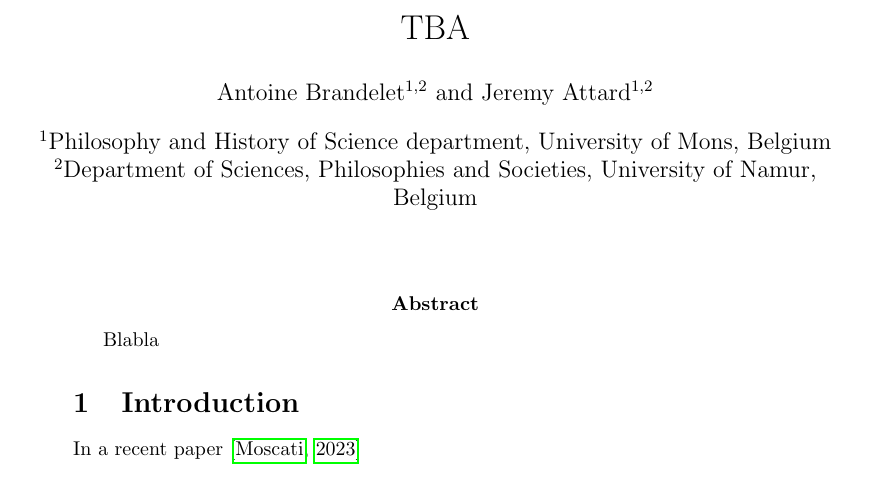
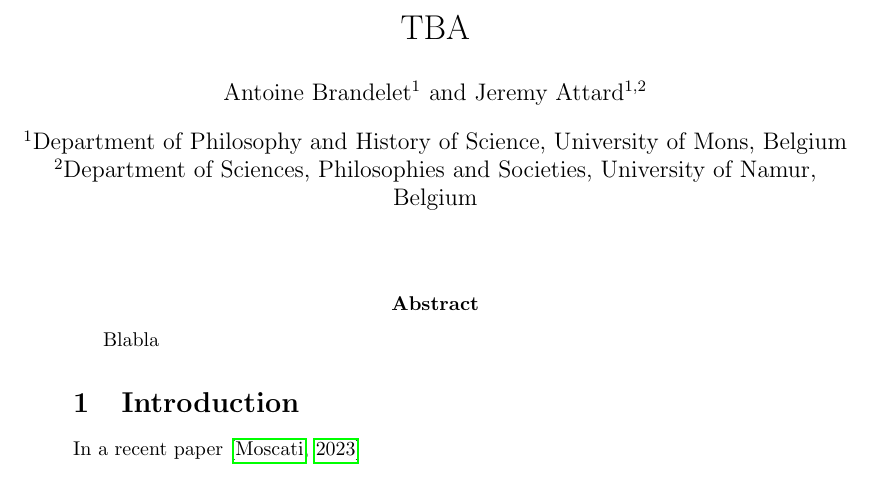
Before and after one commit to fizzmizer/asifResponseMoscati, a LaTeX document (manuscript/asifResponseMoscati.tex): part of the page, cut so that both start at the same text. Compiled offline with pdfLaTeX.

Commit message:
Namur m'a abandonné

```diff
--- a/Manuscript/asifResponseMoscati.tex
+++ b/manuscript/asifResponseMoscati.tex
@@ -26,10 +26,10 @@
 
 \title{TBA}
 \date{}
-\author[1,2]{Antoine Brandelet}
+\author[1]{Antoine Brandelet}
 \author[1,2]{Jeremy Attard}
 
-\affil[1]{Philosophy and History of Science department, University of Mons, Belgium}
+\affil[1]{Department of Philosophy and History of Science, University of Mons, Belgium}
 \affil[2]{Department of Sciences, Philosophies and Societies, University of Namur, Belgium}
 
 \begin{document}
```
Also changed, not shown: Manuscript/asifResponseMoscati.pdf (deleted), manuscript/asifResponseMoscati.pdf (added), manuscript/biblio.bib (renamed from Manuscript/biblio.bib), 2 other files.
